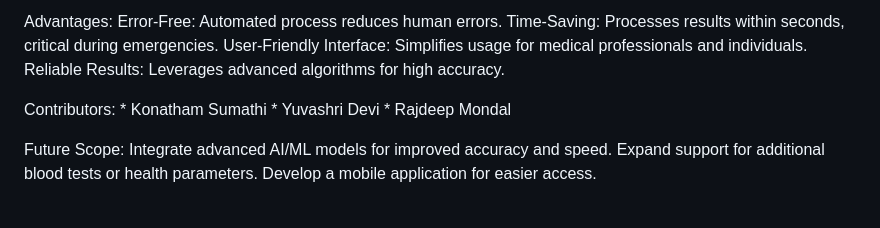
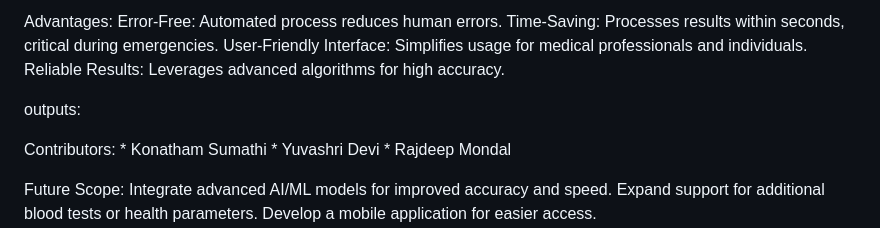
Before and after one commit to sumathi1205/Infosys-project, a Markdown page: README.md, the part around the change printed below. GitHub-like rendering; blank space fills up the shorter version.

```diff
--- a/README.md
+++ b/README.md
@@ -101,6 +101,9 @@ Advantages:
       User-Friendly Interface: Simplifies usage for medical professionals and individuals.
       Reliable Results: Leverages advanced algorithms for high accuracy.
 
+outputs:
+
+
 
 Contributors:
      * Konatham Sumathi
```
Also changed, not shown: other parts of README.md (+1 -1 lines).
